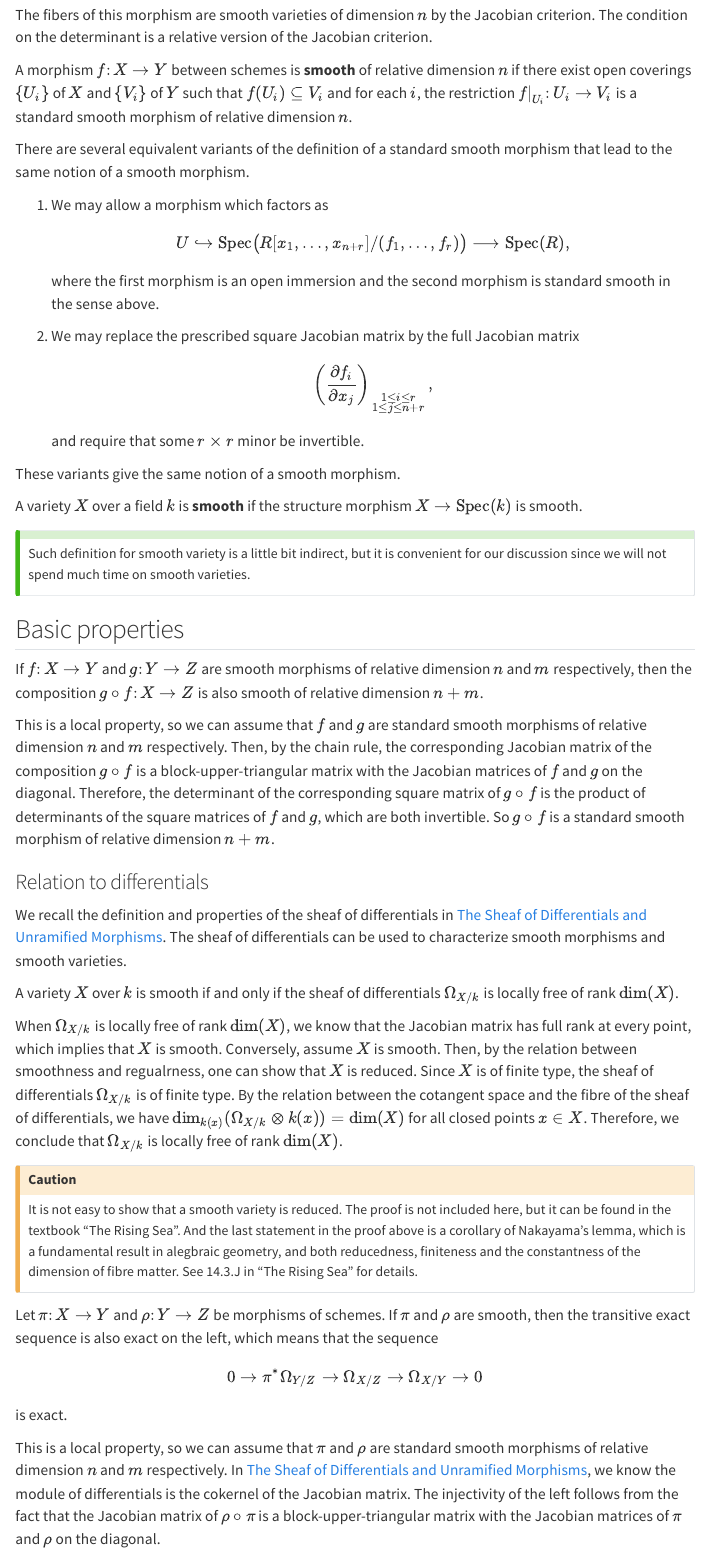
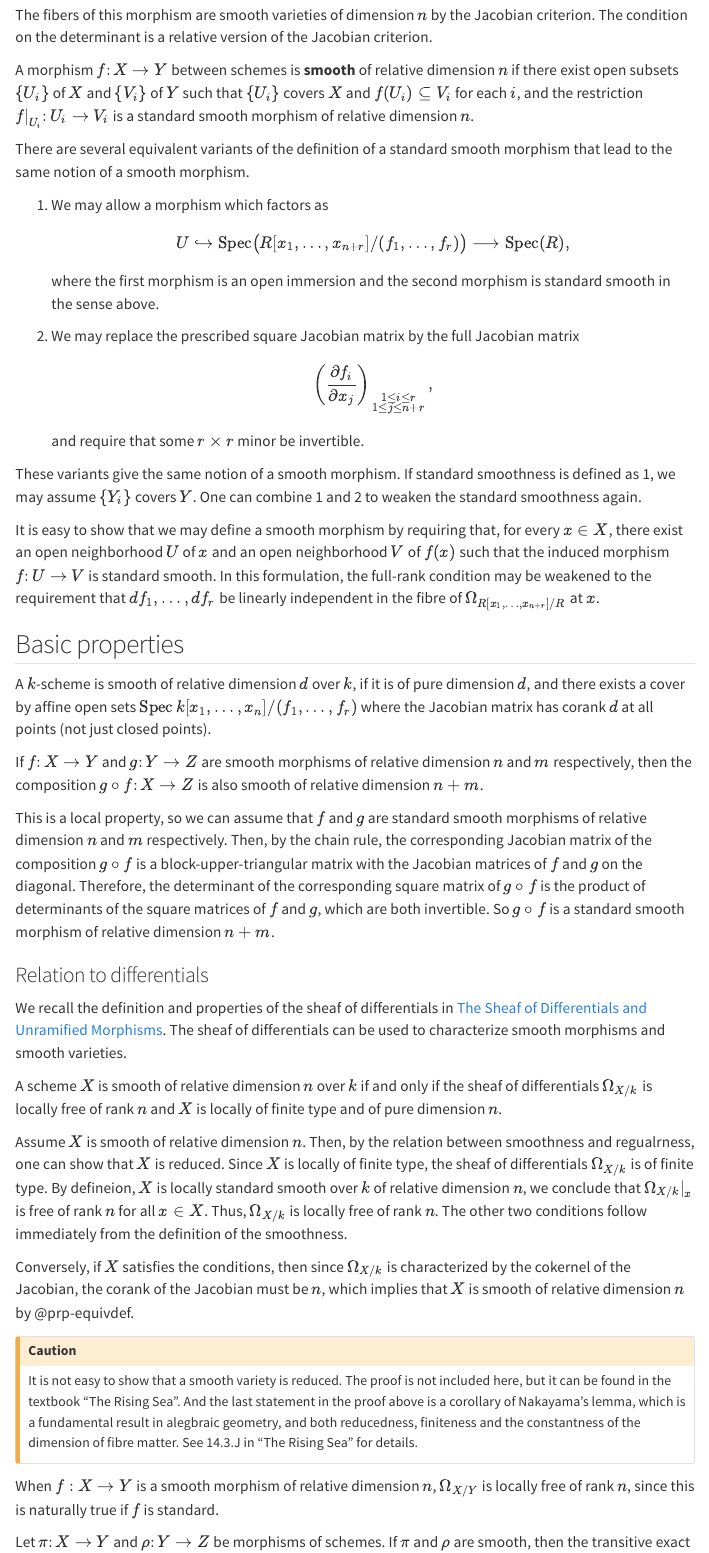
Before and after one commit to Hechetory/p-adic_geometry_note, a Quarto document (etale morphism/smooth-morphisms.qmd): the page in a window 1100 px wide, from 530 px down. Rendered offline with R 4.5, knitr and Pandoc in place of Quarto, with nearby package versions; menus at the side of the page are left out.

Commit message:
modify something in smooth

```diff
--- a/etale morphism/smooth-morphisms.qmd
+++ b/etale morphism/smooth-morphisms.qmd
@@ -32,7 +32,7 @@ The fibers of this morphism are smooth varieties of dimension $n$ by the Jacobia
 :::
 
 :::{#def-smooth-morphism name="smooth morphism"}
-A morphism $f\colon X\to Y$ between schemes is **smooth** of relative dimension $n$ if there exist open coverings $\{U_i\}$ of $X$ and $\{V_i\}$ of $Y$ such that $f(U_i)\subseteq V_i$ and for each $i$, the restriction $f|_{U_i}\colon U_i\to V_i$ is a standard smooth morphism of relative dimension $n$.
+A morphism $f\colon X\to Y$ between schemes is **smooth** of relative dimension $n$ if there exist open subsets $\{U_i\}$ of $X$ and $\{V_i\}$ of $Y$ such that $\{U_i\}$ covers $X$ and $f(U_i)\subseteq V_i$ for each $i$, and the restriction $f|_{U_i}\colon U_i\to V_i$ is a standard smooth morphism of relative dimension $n$.
 :::
 
 :::{#rem-definition-of-smooth-morphism-slight-different name=""}
@@ -54,19 +54,18 @@ $$
 $$
 and require that some $r\times r$ minor be invertible.
 
-These variants give the same notion of a smooth morphism.
+These variants give the same notion of a smooth morphism. If standard smoothness is defined as 1, we may assume $\{Y_i\}$ covers $Y$. One can combine 1 and 2 to weaken the standard smoothness again.
 :::
 
-
-:::{#def-smooth-variety name="smooth variety"}
-A variety $X$ over a field $k$ is **smooth** if the structure morphism $X\to \operatorname{Spec}(k)$ is smooth.
-:::
-
-:::{.callout-tip title=""}
-Such definition for smooth variety is a little bit indirect, but it is convenient for our discussion since we will not spend much time on smooth varieties.
+::: {#rem-euiv-def name=""}
+It is easy to show that we may define a smooth morphism by requiring that, for every $x\in X$, there exist an open neighborhood $U$ of $x$ and an open neighborhood $V$ of $f(x)$ such that the induced morphism $f\colon U\to V$ is standard smooth. In this formulation, the full-rank condition may be weakened to the requirement that $df_1,\ldots,df_r$ be linearly independent in the fibre of $\Omega_{R[x_1,\ldots,x_{n+r}]/R}$ at $x$.
 :::
 
 ## Basic properties
+::: {#prp-equivdef name=""}
+A $k$-scheme is smooth of relative dimension $d$ over $k$, if it is of pure dimension $d$, and there exists a cover by affine open sets $\operatorname{Spec} k[x_1,\ldots,x_n]/(f_1,\ldots,f_r)$ where the Jacobian matrix has corank $d$ at all points (not just closed points).
+:::
+
 :::{#prp-smooth-morphism-composition name=""}
 If $f\colon X\to Y$ and $g\colon Y\to Z$ are smooth morphisms of relative dimension $n$ and $m$ respectively, then the composition $g\circ f\colon X\to Z$ is also smooth of relative dimension $n+m$.
 :::
@@ -78,15 +77,21 @@ This is a local property, so we can assume that $f$ and $g$ are standard smooth
 We recall the definition and properties of the sheaf of differentials in [The Sheaf of Differentials and Unramified Morphisms](unramified-morphisms.qmd). The sheaf of differentials can be used to characterize smooth morphisms and smooth varieties.
 
 :::{#prp-differentials-of-smooth-varieties name=""}
-A variety $X$ over $k$ is smooth if and only if the sheaf of differentials $\Omega_{X/k}$ is locally free of rank $\dim(X)$.
+A scheme $X$ is smooth of relative dimension $n$ over $k$ if and only if the sheaf of differentials $\Omega_{X/k}$ is locally free of rank $n$ and $X$ is locally of finite type and of pure dimension $n$.
 :::
 
 :::{.proof}
-When $\Omega_{X/k}$ is locally free of rank $\dim(X)$, we know that the Jacobian matrix has full rank at every point, which implies that $X$ is smooth. Conversely, assume $X$ is smooth. Then, by the relation between smoothness and regualrness, one can show that $X$ is reduced. Since $X$ is of finite type, the sheaf of differentials $\Omega_{X/k}$ is of finite type. By the relation between the cotangent space and the fibre of the sheaf of differentials, we have $\dim_{k(x)}(\Omega_{X/k}\otimes k(x))=\dim(X)$ for all closed points $x\in X$. Therefore, we conclude that $\Omega_{X/k}$ is locally free of rank $\dim(X)$.
+Assume $X$ is smooth of relative dimension $n$. Then, by the relation between smoothness and regualrness, one can show that $X$ is reduced. Since $X$ is locally of finite type, the sheaf of differentials $\Omega_{X/k}$ is of finite type. By defineion, $X$ is locally standard smooth over $k$ of relative dimension $n$, we conclude that $\Omega_{X/k}|_x$ is free of rank $n$ for all $x\in X$. Thus, $\Omega_{X/k}$ is locally free of rank $n$. The other two conditions follow immediately from the definition of the smoothness.
+
+Conversely, if $X$ satisfies the conditions, then since $\Omega_{X/k}$ is characterized by the cokernel of the Jacobian, the corank of the Jacobian must be $n$, which implies that $X$ is smooth of relative dimension $n$ by @prp-equivdef.
 :::
 
 :::{.callout-caution title="Caution"}
 It is not easy to show that a smooth variety is reduced. The proof is not included here, but it can be found in the textbook "The Rising Sea". And the last statement in the proof above is a corollary of Nakayama's lemma, which is a fundamental result in alegbraic geometry, and both reducedness, finiteness and the constantness of the dimension of fibre matter. See 14.3.J in "The Rising Sea" for details.
+:::
+
+::: {#rem-smooth-free-differentials name=""}
+When $f:X\to Y$ is a smooth morphism of relative dimension $n$, $\Omega_{X/Y}$ is locally free of rank $n$, since this is naturally true if $f$ is standard.
 :::
 
 ::: {#prp-smooth-and-transitive-exact-sequence name=""}
```
